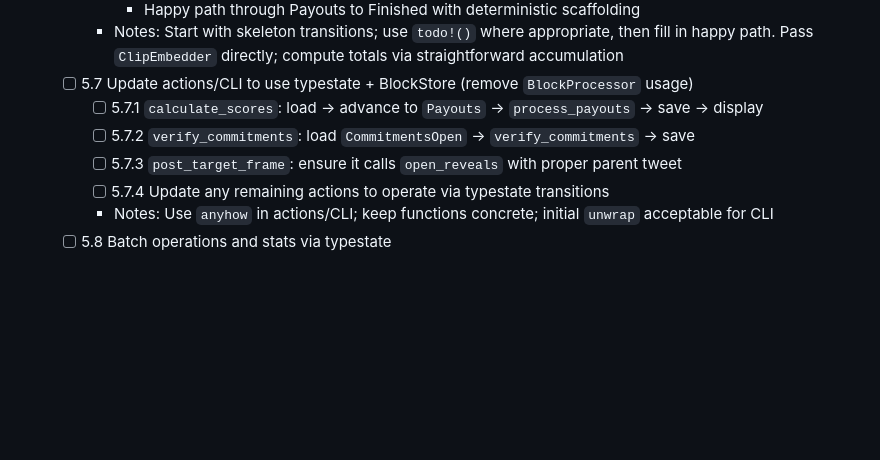
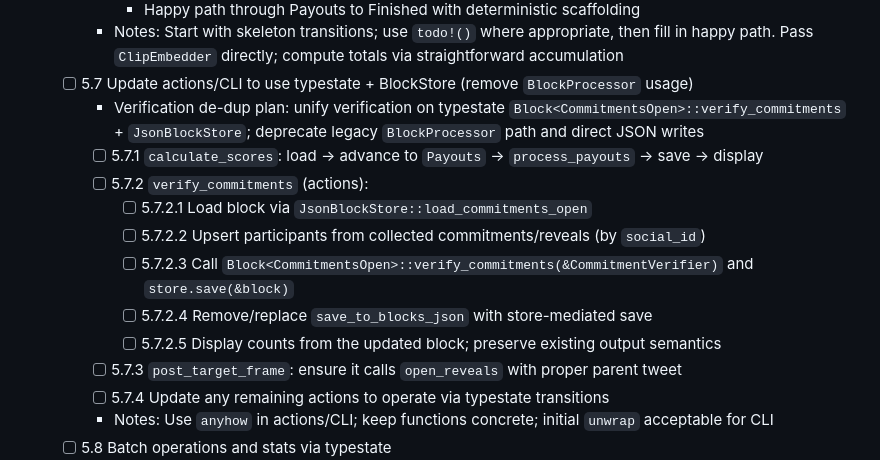
Before and after one commit to grasslandnetwork/cliptions, a Markdown page: tasks/tasks-prd-state-machine-refactor-mockembedder-removal.md, the part around one of its changes. GitHub-like rendering; blank space fills up the shorter version.

Commit message:
docs(tasks): add verification de-dup plan under 5.7 with granular subtasks
- Wire actions to typestate + JsonBlockStore; deprecate legacy paths later

Related to 5.7.x in PRD

```diff
--- a/tasks/tasks-prd-state-machine-refactor-mockembedder-removal.md
+++ b/tasks/tasks-prd-state-machine-refactor-mockembedder-removal.md
@@ -146,8 +146,14 @@
       - Happy path through Payouts to Finished with deterministic scaffolding
     - Notes: Start with skeleton transitions; use `todo!()` where appropriate, then fill in happy path. Pass `ClipEmbedder` directly; compute totals via straightforward accumulation
   - [ ] 5.7 Update actions/CLI to use typestate + BlockStore (remove `BlockProcessor` usage)
+    - Verification de-dup plan: unify verification on typestate `Block<CommitmentsOpen>::verify_commitments` + `JsonBlockStore`; deprecate legacy `BlockProcessor` path and direct JSON writes
     - [ ] 5.7.1 `calculate_scores`: load → advance to `Payouts` → `process_payouts` → save → display
-    - [ ] 5.7.2 `verify_commitments`: load `CommitmentsOpen` → `verify_commitments` → save
+    - [ ] 5.7.2 `verify_commitments` (actions):
+      - [ ] 5.7.2.1 Load block via `JsonBlockStore::load_commitments_open`
+      - [ ] 5.7.2.2 Upsert participants from collected commitments/reveals (by `social_id`)
+      - [ ] 5.7.2.3 Call `Block<CommitmentsOpen>::verify_commitments(&CommitmentVerifier)` and `store.save(&block)`
+      - [ ] 5.7.2.4 Remove/replace `save_to_blocks_json` with store-mediated save
+      - [ ] 5.7.2.5 Display counts from the updated block; preserve existing output semantics
     - [ ] 5.7.3 `post_target_frame`: ensure it calls `open_reveals` with proper parent tweet
     - [ ] 5.7.4 Update any remaining actions to operate via typestate transitions
     - Notes: Use `anyhow` in actions/CLI; keep functions concrete; initial `unwrap` acceptable for CLI
```
Also changed, not shown: other parts of tasks/tasks-prd-state-machine-refactor-mockembedder-removal.md (+2 -2 lines).
